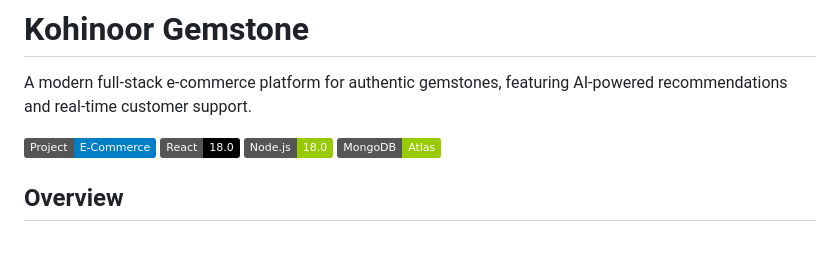
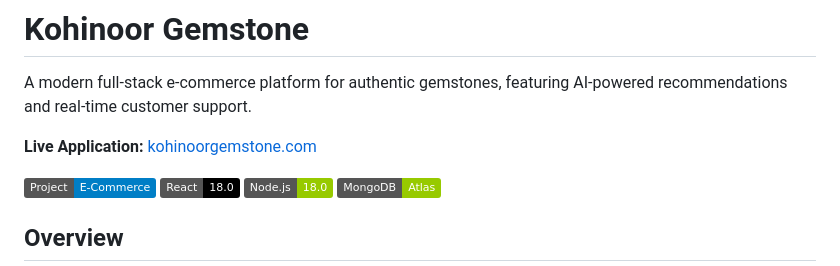
Before and after one commit to mirzasayzz/kohinoorGemstone, a Markdown page: README.md, the part around the change. GitHub-like rendering; badges without logos; blank space fills up the shorter version.

Commit message:
Add live application URL to README

```diff
--- a/README.md
+++ b/README.md
@@ -1,6 +1,8 @@
 # Kohinoor Gemstone
 
 A modern full-stack e-commerce platform for authentic gemstones, featuring AI-powered recommendations and real-time customer support.
+
+**Live Application:** [kohinoorgemstone.com](https://www.kohinoorgemstone.com)
 
 ![Kohinoor Gemstone](https://img.shields.io/badge/Project-E--Commerce-blue) ![React](https://img.shields.io/badge/React-18.0-black) ![Node.js](https://img.shields.io/badge/Node.js-18.0-green) ![MongoDB](https://img.shields.io/badge/MongoDB-Atlas-green)
 
```
